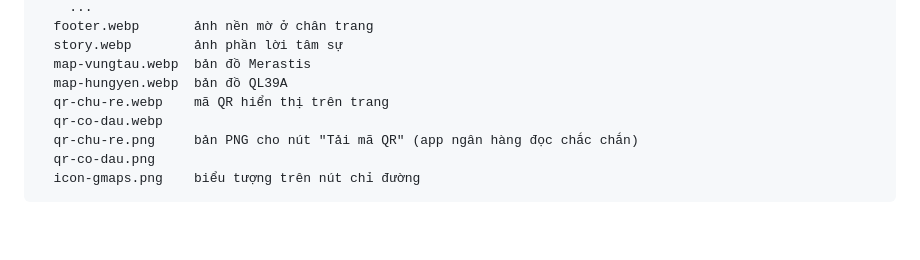
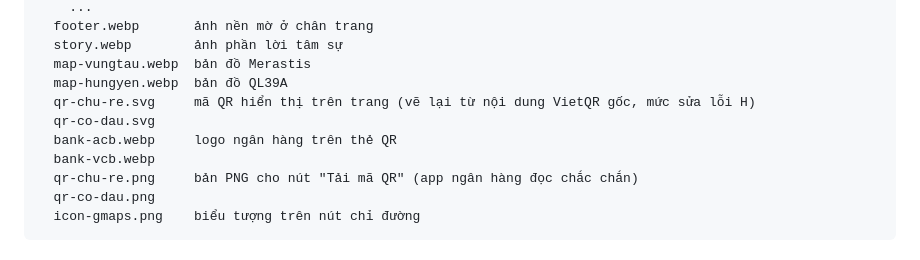
Before and after one commit to steelrice/Cuoi, a Markdown page: README.md, the part around the change. GitHub-like rendering; blank space fills up the shorter version.

Commit message:
README: cập nhật danh sách ảnh QR/logo ngân hàng
Co-Authored-By: Claude Opus 5.5 <noreply@anthropic.com>
Claude-Session: https://claude.ai/code/session_01JiUwEwkdLCE1cyuKYVM2dj

```diff
--- a/README.md
+++ b/README.md
@@ -110,8 +110,10 @@ images/
   story.webp        ảnh phần lời tâm sự
   map-vungtau.webp  bản đồ Merastis
   map-hungyen.webp  bản đồ QL39A
-  qr-chu-re.webp    mã QR hiển thị trên trang
-  qr-co-dau.webp
+  qr-chu-re.svg     mã QR hiển thị trên trang (vẽ lại từ nội dung VietQR gốc, mức sửa lỗi H)
+  qr-co-dau.svg
+  bank-acb.webp     logo ngân hàng trên thẻ QR
+  bank-vcb.webp
   qr-chu-re.png     bản PNG cho nút "Tải mã QR" (app ngân hàng đọc chắc chắn)
   qr-co-dau.png
   icon-gmaps.png    biểu tượng trên nút chỉ đường
```
